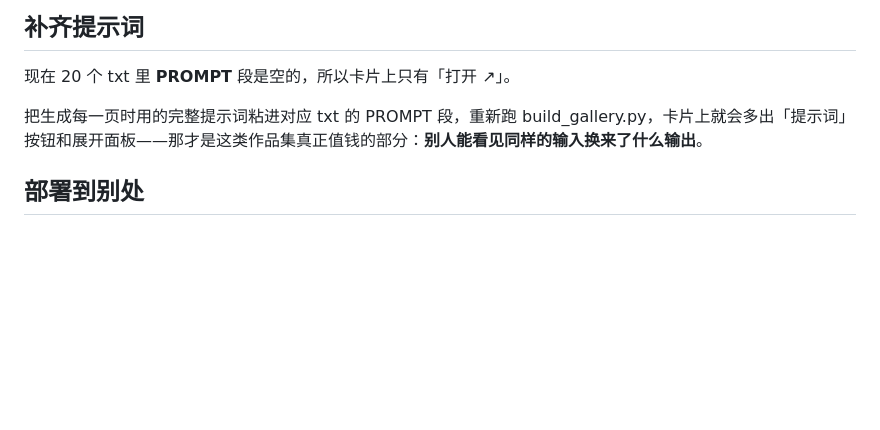
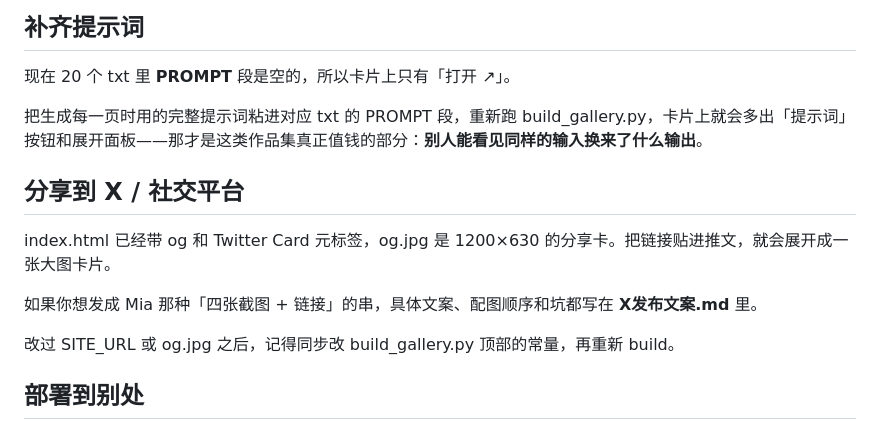
Before and after one commit to ennheng/html-studies, a Markdown page: README.md, the part around the change. GitHub-like rendering; blank space fills up the shorter version.

```diff
--- a/README.md
+++ b/README.md
@@ -87,6 +87,14 @@ gh api --method POST repos/ennheng/html-studies/pages \
 
 把生成每一页时用的完整提示词粘进对应 txt 的 PROMPT 段，重新跑 build_gallery.py，卡片上就会多出「提示词」按钮和展开面板——那才是这类作品集真正值钱的部分：**别人能看见同样的输入换来了什么输出**。
 
+## 分享到 X / 社交平台
+
+index.html 已经带 og 和 Twitter Card 元标签，og.jpg 是 1200×630 的分享卡。把链接贴进推文，就会展开成一张大图卡片。
+
+如果你想发成 Mia 那种「四张截图 + 链接」的串，具体文案、配图顺序和坑都写在 **X发布文案.md** 里。
+
+改过 SITE_URL 或 og.jpg 之后，记得同步改 build_gallery.py 顶部的常量，再重新 build。
+
 ## 部署到别处
 
 纯静态，整个文件夹可以直接拖进 Cloudflare Pages、Vercel、Netlify，不需要任何构建配置。也可以放到你自己的域名下，当作作品集的一个子目录。
```
Also changed, not shown: X发布文案.md (added, +87 -0 lines).
